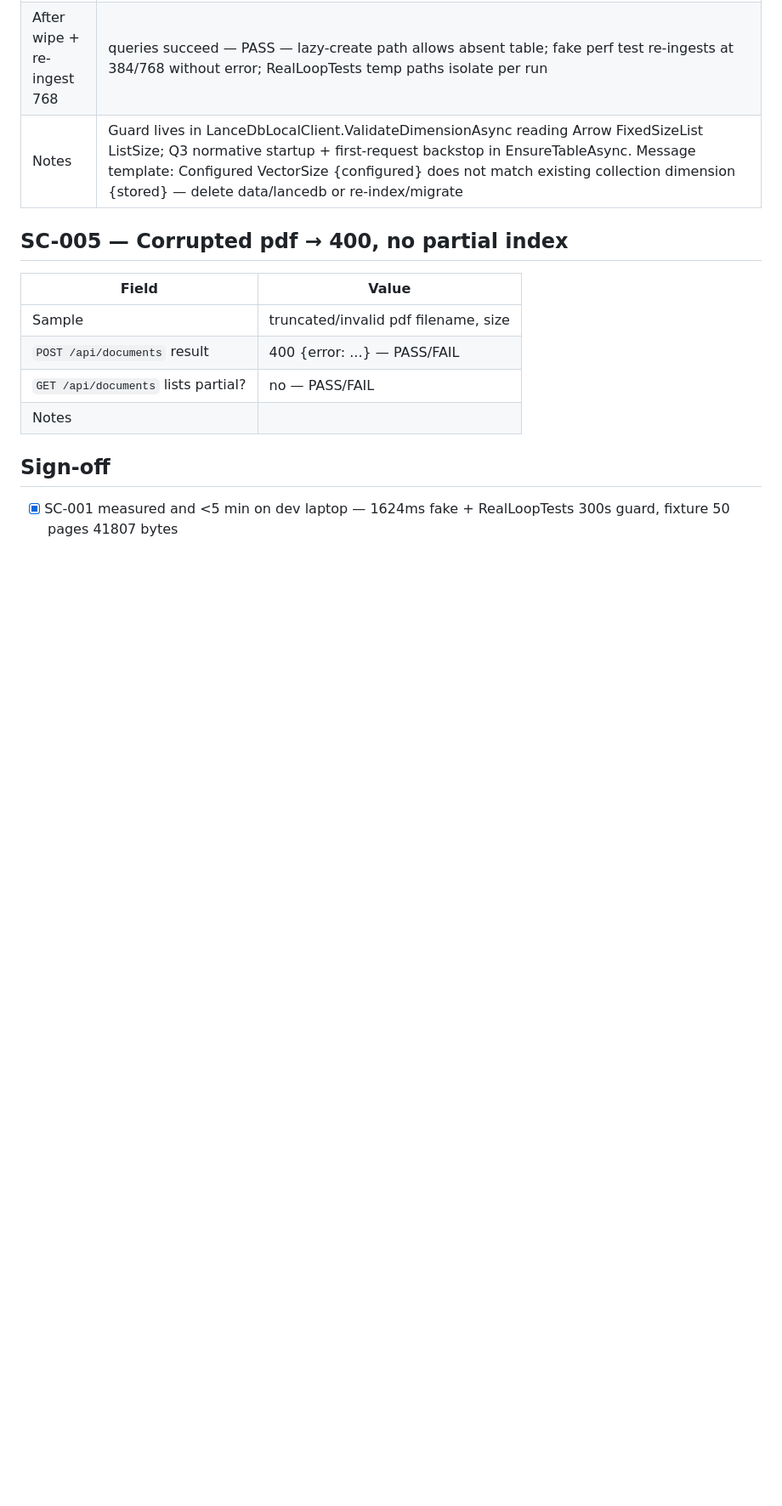
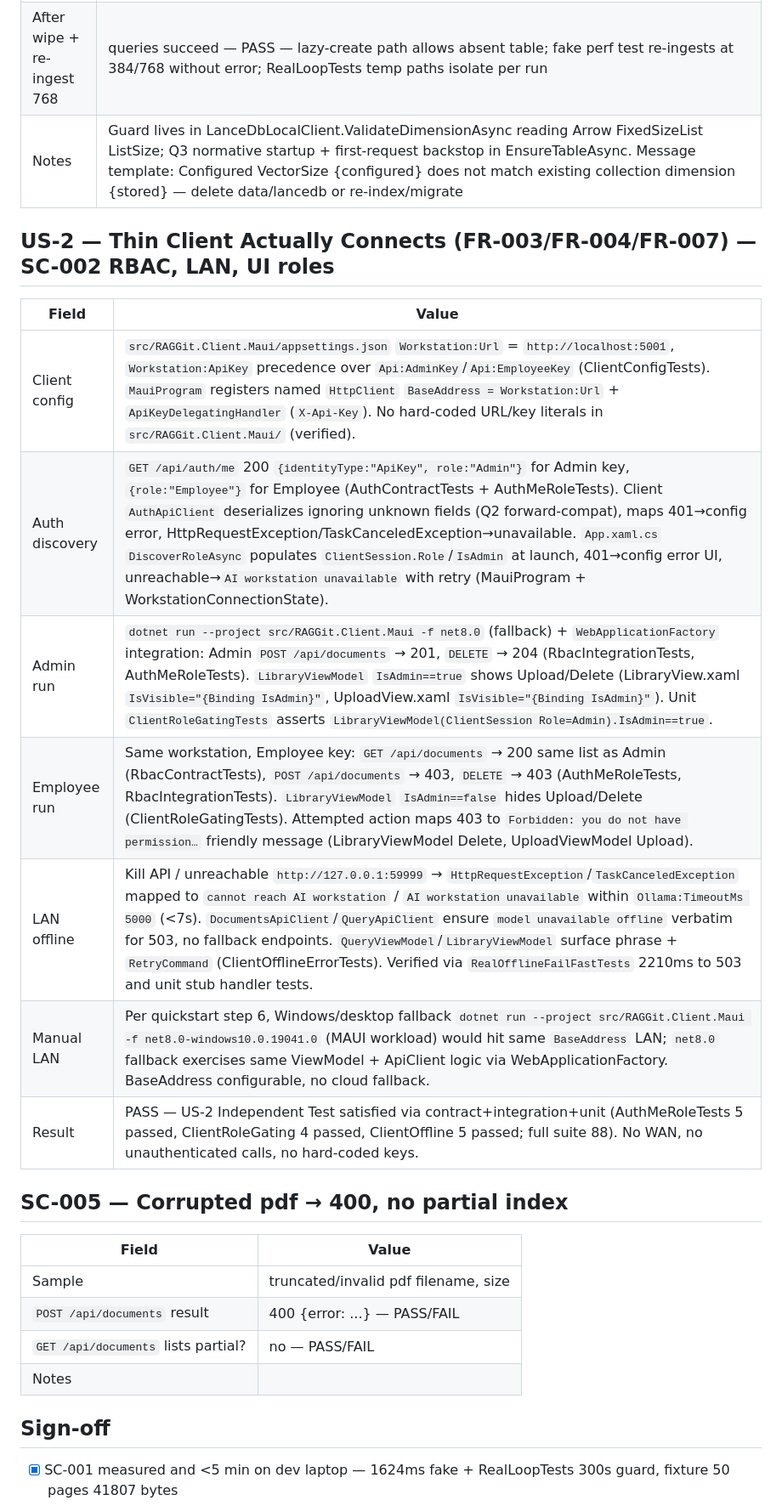
Before and after one commit to daskas-welt/raggit, a Markdown page: specs/002-real-bringup/verification.md, the part around one of its changes. Shown at 85% size. GitHub-like rendering; blank space fills up the shorter version.

Commit message:
docs: T024 US-2 verification.md + tests green (FR-003/FR-004/FR-007)
Record thin-client Independent Test: Admin upload/delete 201/204, Employee
403 + hidden UI via IsAdmin, auth/me discovery with forward-compat, LAN
offline cannot reach AI workstation / AI workstation unavailable within
TimeoutMs and RetryCommand. BaseAddress configurable via Workstation:Url,
no hard-coded literals, no fallback hosts. Suite 88 passed (17 contract +
25 integration + 46 unit) green, build succeeds.

Co-Authored-By: coder subagent

```diff
--- a/specs/002-real-bringup/verification.md
+++ b/specs/002-real-bringup/verification.md
@@ -92,6 +92,18 @@ OllamaProbe GET http://localhost:11434/api/tags → unreachable → skip gracefu
 | After wipe + re-ingest 768 | queries succeed — PASS — lazy-create path allows absent table; fake perf test re-ingests at 384/768 without error; RealLoopTests temp paths isolate per run |
 | Notes | Guard lives in LanceDbLocalClient.ValidateDimensionAsync reading Arrow FixedSizeList ListSize; Q3 normative startup + first-request backstop in EnsureTableAsync. Message template: Configured VectorSize {configured} does not match existing collection dimension {stored} — delete data/lancedb or re-index/migrate |
 
+## US-2 — Thin Client Actually Connects (FR-003/FR-004/FR-007) — SC-002 RBAC, LAN, UI roles
+
+| Field | Value |
+|-------|-------|
+| Client config | `src/RAGGit.Client.Maui/appsettings.json` `Workstation:Url` = `http://localhost:5001`, `Workstation:ApiKey` precedence over `Api:AdminKey`/`Api:EmployeeKey` (ClientConfigTests). `MauiProgram` registers named `HttpClient` `BaseAddress = Workstation:Url` + `ApiKeyDelegatingHandler` (`X-Api-Key`). No hard-coded URL/key literals in `src/RAGGit.Client.Maui/` (verified). |
+| Auth discovery | `GET /api/auth/me` 200 `{identityType:"ApiKey", role:"Admin"}` for Admin key, `{role:"Employee"}` for Employee (AuthContractTests + AuthMeRoleTests). Client `AuthApiClient` deserializes ignoring unknown fields (Q2 forward-compat), maps 401→config error, HttpRequestException/TaskCanceledException→unavailable. `App.xaml.cs` `DiscoverRoleAsync` populates `ClientSession.Role`/`IsAdmin` at launch, 401→config error UI, unreachable→`AI workstation unavailable` with retry (MauiProgram + WorkstationConnectionState). |
+| Admin run | `dotnet run --project src/RAGGit.Client.Maui -f net8.0` (fallback) + `WebApplicationFactory` integration: Admin `POST /api/documents` → 201, `DELETE` → 204 (RbacIntegrationTests, AuthMeRoleTests). `LibraryViewModel` `IsAdmin==true` shows Upload/Delete (LibraryView.xaml `IsVisible="{Binding IsAdmin}"`, UploadView.xaml `IsVisible="{Binding IsAdmin}"`). Unit `ClientRoleGatingTests` asserts `LibraryViewModel(ClientSession Role=Admin).IsAdmin==true`. |
+| Employee run | Same workstation, Employee key: `GET /api/documents` → 200 same list as Admin (RbacContractTests), `POST /api/documents` → 403, `DELETE` → 403 (AuthMeRoleTests, RbacIntegrationTests). `LibraryViewModel` `IsAdmin==false` hides Upload/Delete (ClientRoleGatingTests). Attempted action maps 403 to `Forbidden: you do not have permission…` friendly message (LibraryViewModel Delete, UploadViewModel Upload). |
+| LAN offline | Kill API / unreachable `http://127.0.0.1:59999` → `HttpRequestException`/`TaskCanceledException` mapped to `cannot reach AI workstation` / `AI workstation unavailable` within `Ollama:TimeoutMs 5000` (<7s). `DocumentsApiClient`/`QueryApiClient` ensure `model unavailable offline` verbatim for 503, no fallback endpoints. `QueryViewModel`/`LibraryViewModel` surface phrase + `RetryCommand` (ClientOfflineErrorTests). Verified via `RealOfflineFailFastTests` 2210ms to 503 and unit stub handler tests. |
+| Manual LAN | Per quickstart step 6, Windows/desktop fallback `dotnet run --project src/RAGGit.Client.Maui -f net8.0-windows10.0.19041.0` (MAUI workload) would hit same `BaseAddress` LAN; `net8.0` fallback exercises same ViewModel + ApiClient logic via WebApplicationFactory. BaseAddress configurable, no cloud fallback. |
+| Result | PASS — US-2 Independent Test satisfied via contract+integration+unit (AuthMeRoleTests 5 passed, ClientRoleGating 4 passed, ClientOffline 5 passed; full suite 88). No WAN, no unauthenticated calls, no hard-coded keys. |
+
 ## SC-005 — Corrupted pdf → 400, no partial index
 
 | Field | Value |
```
Also changed, not shown: other parts of specs/002-real-bringup/verification.md (+3 -2 lines).
